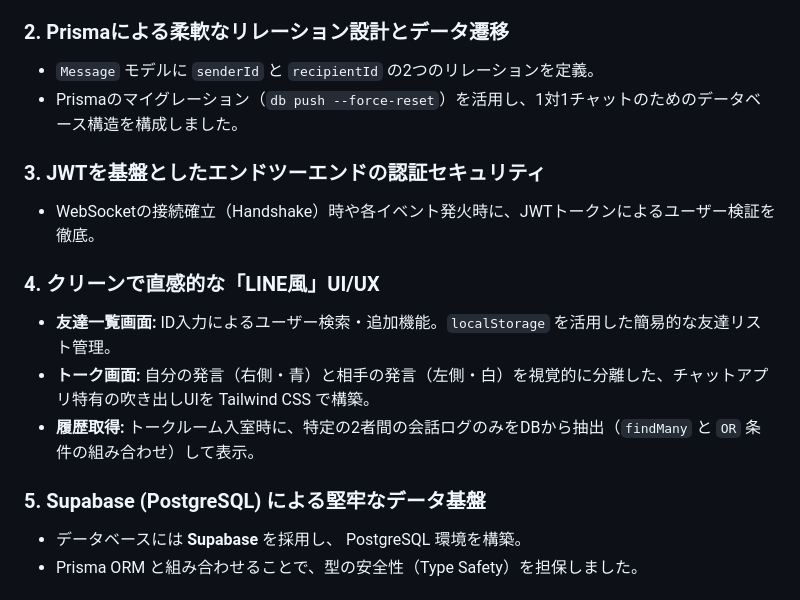
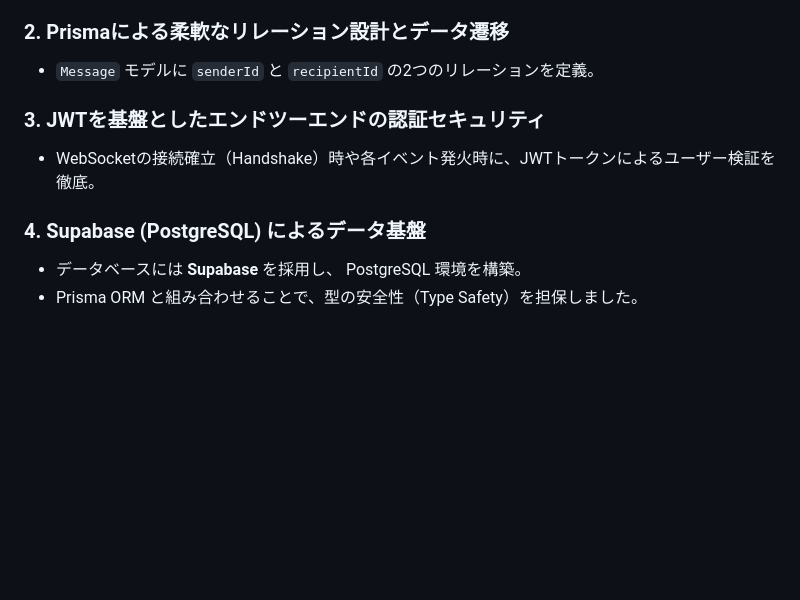
Before and after one commit to JunnosukeHirayama/Chat-api, a Markdown page: README.md, the part around the change. GitHub-like rendering; blank space fills up the shorter version.

Commit message:
Update README structure and section numbering
Reorganize sections in README for clarity and update numbering.

```diff
--- a/README.md
+++ b/README.md
@@ -39,17 +39,10 @@
 
 ### 2. Prismaによる柔軟なリレーション設計とデータ遷移
 * `Message` モデルに `senderId` と `recipientId` の2つのリレーションを定義。
-* Prismaのマイグレーション（`db push --force-reset`）を活用し、1対1チャットのためのデータベース構造を構成しました。
 
 ### 3. JWTを基盤としたエンドツーエンドの認証セキュリティ
 * WebSocketの接続確立（Handshake）時や各イベント発火時に、JWTトークンによるユーザー検証を徹底。
-
-### 4. クリーンで直感的な「LINE風」UI/UX
-* **友達一覧画面:** ID入力によるユーザー検索・追加機能。`localStorage` を活用した簡易的な友達リスト管理。
-* **トーク画面:** 自分の発言（右側・青）と相手の発言（左側・白）を視覚的に分離した、チャットアプリ特有の吹き出しUIを Tailwind CSS で構築。
-* **履歴取得:** トークルーム入室時に、特定の2者間の会話ログのみをDBから抽出（`findMany` と `OR` 条件の組み合わせ）して表示。
-
-### 5. Supabase (PostgreSQL) による堅牢なデータ基盤
+### 4. Supabase (PostgreSQL) によるデータ基盤
 * データベースには **Supabase** を採用し、 PostgreSQL 環境を構築。
 * Prisma ORM と組み合わせることで、型の安全性（Type Safety）を担保しました。
 
```
